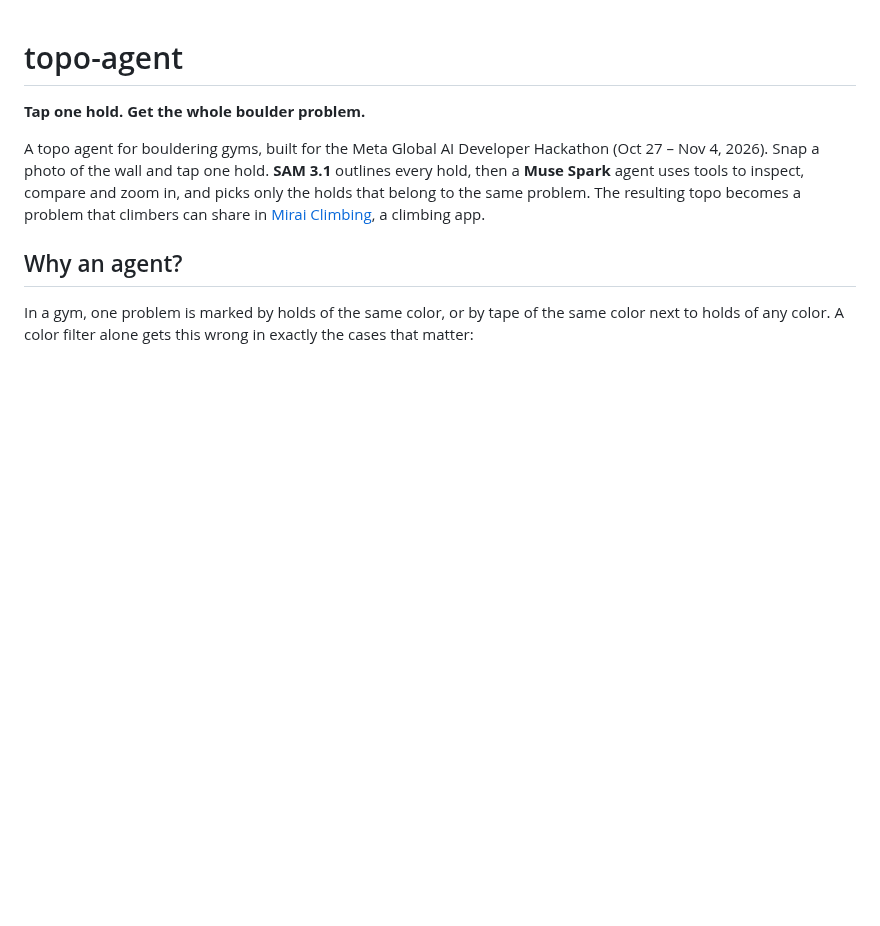
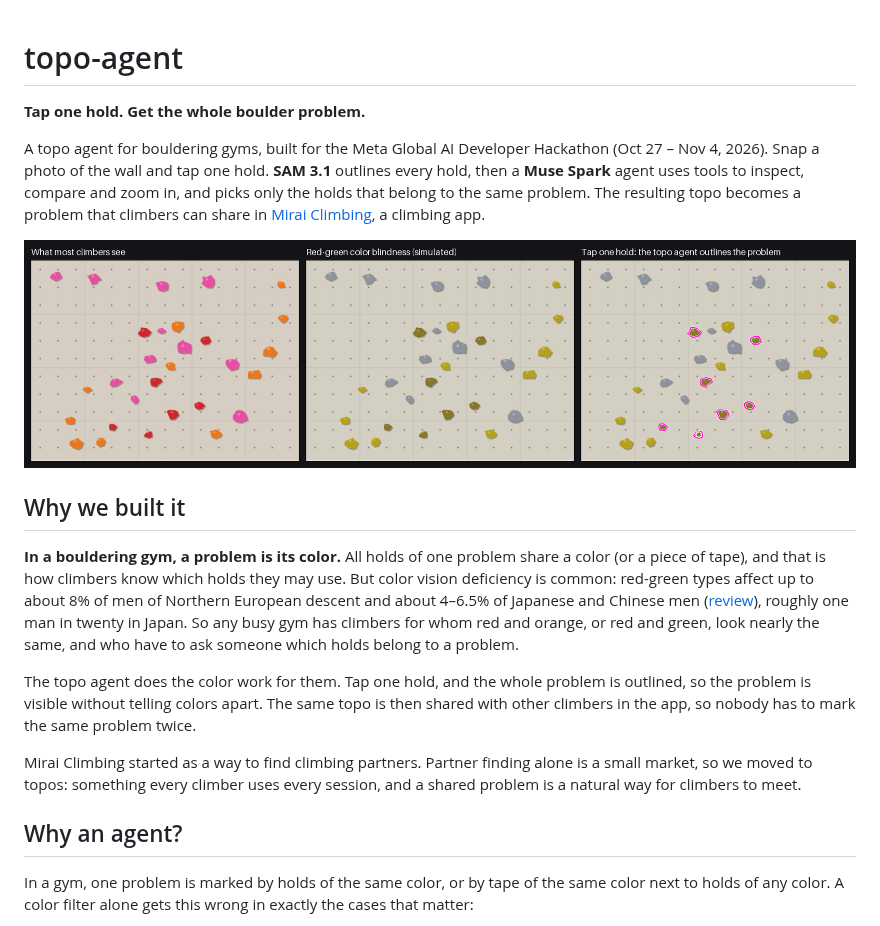
Before and after one commit to Mirai-Climbing/topo-agent, a Markdown page: README.md, the part around the change. Drawn GitHub-style; pictures changed too: docs/images/colorblind.png (added); blank space fills up the shorter version.

```diff
--- a/README.md
+++ b/README.md
@@ -6,6 +6,24 @@ A topo agent for bouldering gyms, built for the Meta Global AI Developer Hackath
 Snap a photo of the wall and tap one hold. **SAM 3.1** outlines every hold, then a **Muse Spark** agent uses tools
 to inspect, compare and zoom in, and picks only the holds that belong to the same problem.
 The resulting topo becomes a problem that climbers can share in [Mirai Climbing](https://mirai-climbing.com/), a climbing app.
+
+![What most climbers see, the same wall with red-green color blindness (simulated), and the problem outlined by the topo agent](docs/images/colorblind.png)
+
+## Why we built it
+
+**In a bouldering gym, a problem is its color.** All holds of one problem share a color (or a piece of tape), and
+that is how climbers know which holds they may use. But color vision deficiency is common: red-green types affect up
+to about 8% of men of Northern European descent and about 4–6.5% of Japanese and Chinese men
+([review](https://www.ncbi.nlm.nih.gov/pmc/articles/PMC12385717/)), roughly one man in twenty in Japan.
+So any busy gym has climbers for whom red and orange, or red and green, look nearly the same, and who have to ask
+someone which holds belong to a problem.
+
+The topo agent does the color work for them. Tap one hold, and the whole problem is outlined, so the problem is
+visible without telling colors apart. The same topo is then shared with other climbers in the app, so nobody has to
+mark the same problem twice.
+
+Mirai Climbing started as a way to find climbing partners. Partner finding alone is a small market, so we moved to
+topos: something every climber uses every session, and a shared problem is a natural way for climbers to meet.
 
 ## Why an agent?
 
```
Also changed, not shown: README.ja.md (+16 -0 lines), docs/demo-video.md (added, +27 -0 lines).
